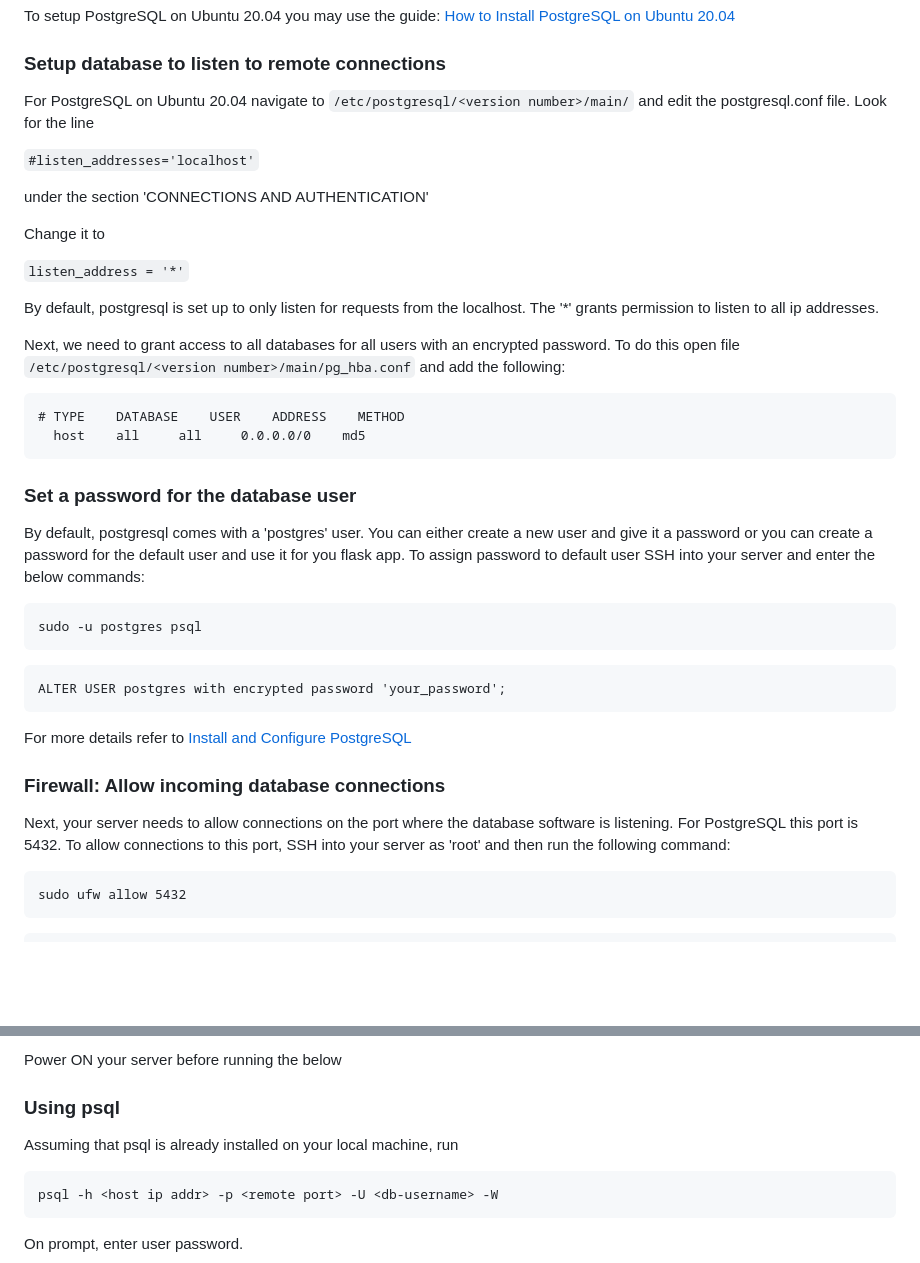
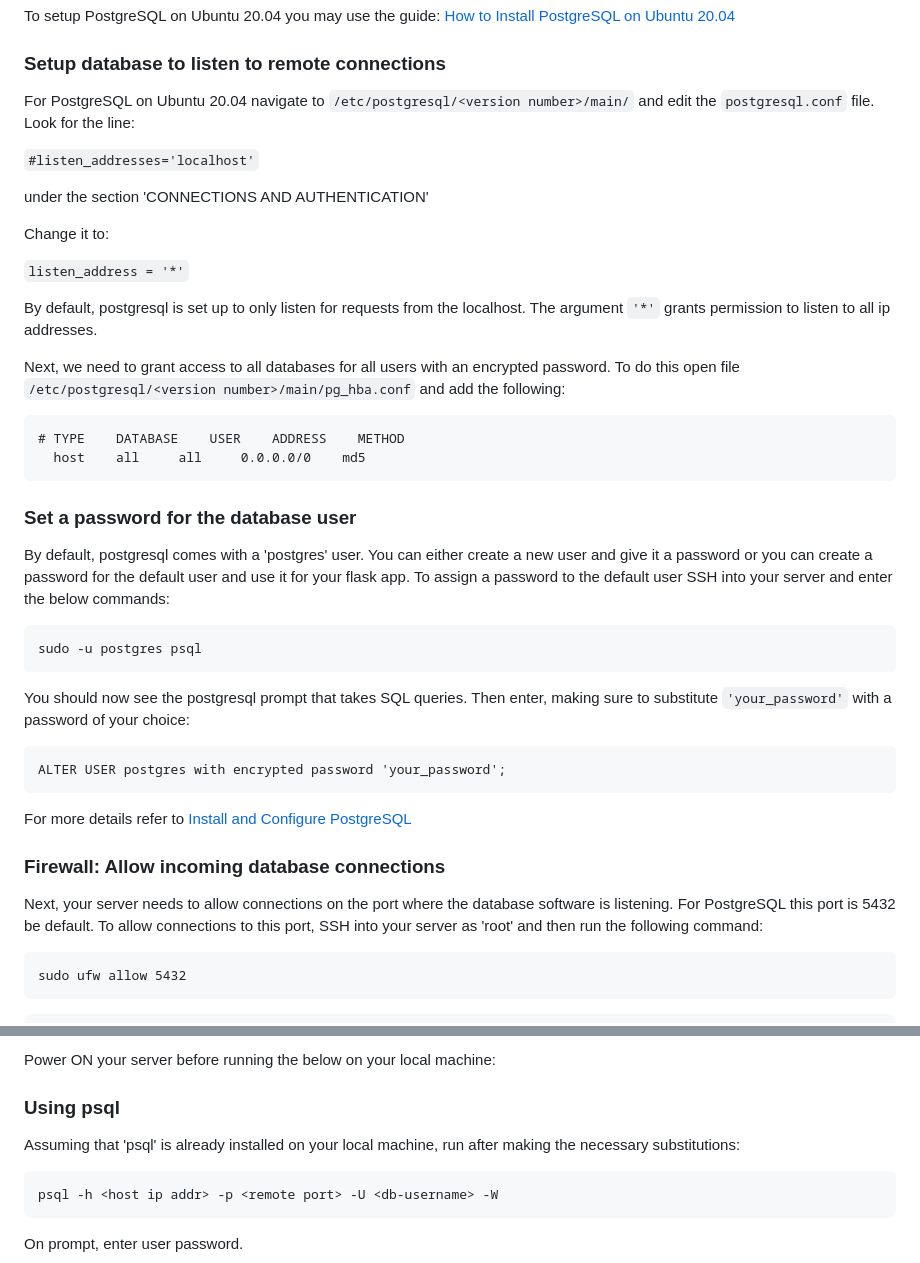
Before and after one commit to arku22/flask_database_app, a Markdown page: README.md, 2 parts joined by grey strips. Drawn GitHub-style; blank space fills up the shorter version.

````diff
--- a/README.md
+++ b/README.md
@@ -33,21 +33,21 @@ To setup PostgreSQL on Ubuntu 20.04 you may use the guide:
 [How to Install PostgreSQL on Ubuntu 20.04](https://www.digitalocean.com/community/tutorials/how-to-install-postgresql-on-ubuntu-20-04-quickstart)
 
 ### Setup database to listen to remote connections
-For PostgreSQL on Ubuntu 20.04 navigate to `/etc/postgresql/<version number>/main/` and edit the postgresql.conf file.
-Look for the line
+For PostgreSQL on Ubuntu 20.04 navigate to `/etc/postgresql/<version number>/main/` and edit the `postgresql.conf` file.
+Look for the line:
 
 `#listen_addresses='localhost'`
 
 under the section 'CONNECTIONS AND AUTHENTICATION'
 
-Change it to
+Change it to:
 
 `listen_address = '*'`
 
 
 
-By default, postgresql is set up to only listen for requests from the localhost. The '*' grants permission to listen to
-all ip addresses.
+By default, postgresql is set up to only listen for requests from the localhost. The argument `'*'` grants permission to
+listen to all ip addresses.
 
 Next, we need to grant access to all databases for all users with an encrypted password. To do this open file
 `/etc/postgresql/<version number>/main/pg_hba.conf` and add the following:
@@ -58,12 +58,15 @@ Next, we need to grant access to all databases for all users with an encrypted p
 
 ### Set a password for the database user
 By default, postgresql comes with a 'postgres' user. You can either create a new user and give it a password or you can
-create a password for the default user and use it for you flask app. To assign password to default user SSH into your
-server and enter the below commands:
+create a password for the default user and use it for your flask app. To assign a password to the default user SSH into
+your server and enter the below commands:
 
 ```commandline
 sudo -u postgres psql
 ```
+
+You should now see the postgresql prompt that takes SQL queries. Then enter, making sure to substitute `'your_password'`
+with a password of your choice:
 
 ```
 ALTER USER postgres with encrypted password 'your_password';
@@ -74,7 +77,8 @@ For more details refer to [Install and Configure PostgreSQL](https://ubuntu.com/
 ### Firewall: Allow incoming database connections
 
 Next, your server needs to allow connections on the port where the database software is listening. For PostgreSQL
-this port is 5432. To allow connections to this port, SSH into your server as 'root' and then run the following command:
+this port is 5432 be default. To allow connections to this port, SSH into your server as 'root' and then run the following command:
+
 ```commandline
 sudo ufw allow 5432
 ```
@@ -90,8 +96,8 @@ You can test either using the command line tool psql OR using a GUI like pgadmin
 
-Power ON your server before running the below
+Power ON your server before running the below on your local machine:
 
 ### Using psql
-Assuming that psql is already installed on your local machine, run
+Assuming that 'psql' is already installed on your local machine, run after making the necessary substitutions:
 
 ```commandline
 psql -h <host ip addr> -p <remote port> -U <db-username> -W
````
Also changed, not shown: other parts of README.md (+3 -1 lines).
